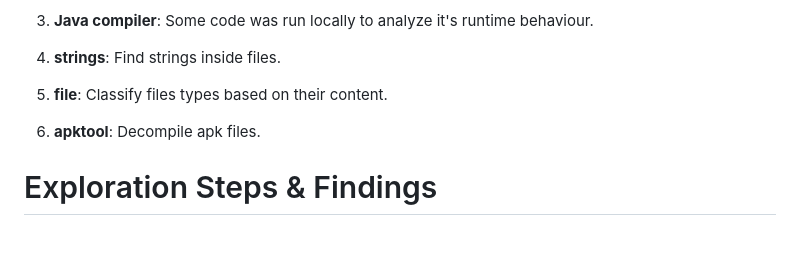
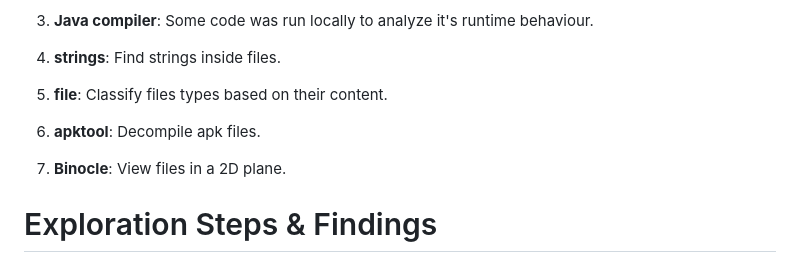
Before and after one commit to davidjosearaujo/re-android-reversing, a Markdown page: docs/Report.md, the part around the change. Drawn GitHub-style; blank space fills up the shorter version.

Commit message:
Add missing tool

```diff
--- a/docs/Report.md
+++ b/docs/Report.md
@@ -35,6 +35,8 @@ We used Vagrant to set up a [Kali box](https://app.vagrantup.com/kalilinux/boxes
 5. **file**: Classify files types based on their content.
 
 6. **apktool**: Decompile apk files.
+
+7. **Binocle**: View files in a 2D plane.
 
 # Exploration Steps & Findings
 
```
